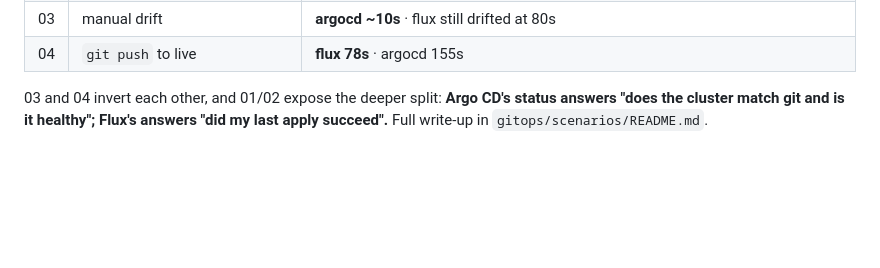
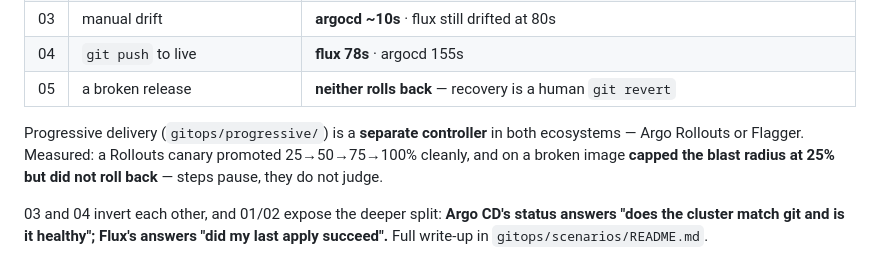
Before and after one commit to alecuvalentin22/aws-kodekloud-playground, a Markdown page: README.md, the part around the change. Drawn GitHub-style; blank space fills up the shorter version.

Commit message:
Re-validate on a fresh account and record progressive delivery in the README
Scenario 03 reproduces exactly on a brand new cluster: argocd reverted at t+10s,
flux still drifted at 80s. The whole EKS + Argo CD + Flux + Rollouts + Flagger
stack rebuilt from git on a fresh AWS account with no manual fixes.

Co-Authored-By: Claude Opus 5 (1M context) <noreply@anthropic.com>

```diff
--- a/README.md
+++ b/README.md
@@ -52,6 +52,12 @@ Measured on EKS v1.33 with two self-managed nodes:
 | 02 | pod cannot schedule | argocd never broke (selfHeal) · **flux `pending=1` for 84s, reporting `ReconciliationSucceeded`** |
 | 03 | manual drift | **argocd ~10s** · flux still drifted at 80s |
 | 04 | `git push` to live | **flux 78s** · argocd 155s |
+| 05 | a broken release | **neither rolls back** — recovery is a human `git revert` |
+
+Progressive delivery (`gitops/progressive/`) is a **separate controller** in both
+ecosystems — Argo Rollouts or Flagger. Measured: a Rollouts canary promoted
+25→50→75→100% cleanly, and on a broken image **capped the blast radius at 25%
+but did not roll back** — steps pause, they do not judge.
 
 03 and 04 invert each other, and 01/02 expose the deeper split: **Argo CD's
 status answers "does the cluster match git and is it healthy"; Flux's answers
```
